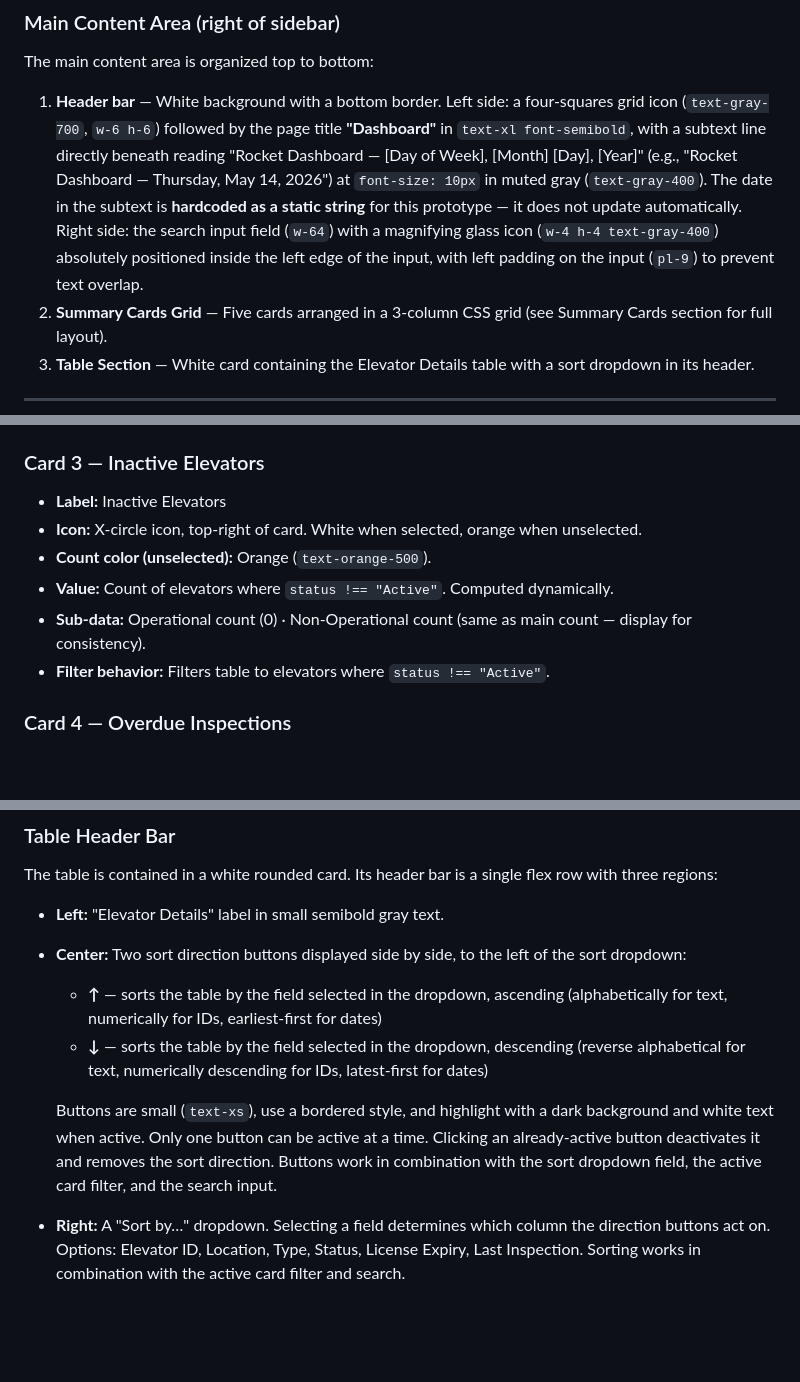
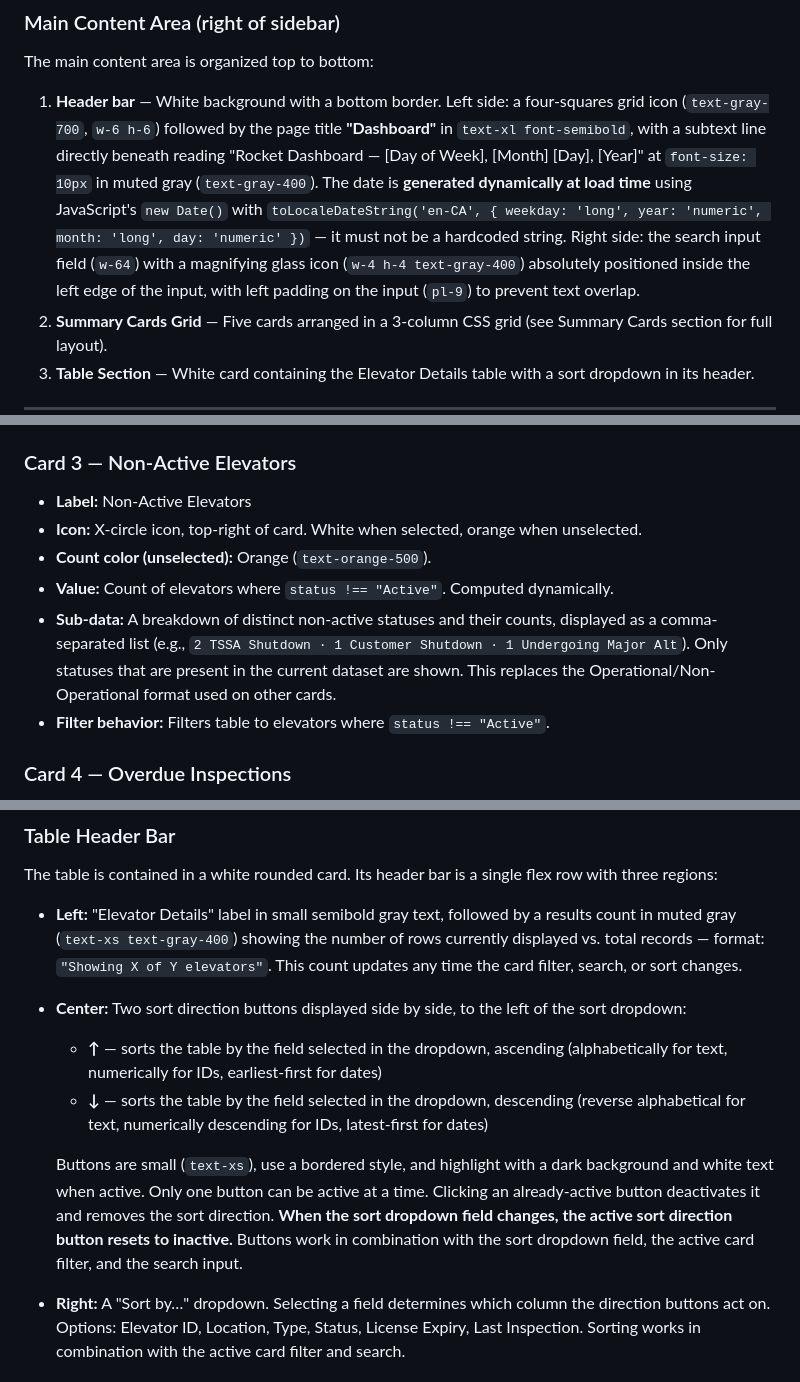
Before and after one commit to charleswinfield108/Rocket_Dashboard, a Markdown page: docs/dashboard_spec.md, 3 parts joined by grey strips. GitHub-like rendering; blank space fills up the shorter version.

Commit message:
docs(spec): update dashboard spec with six improvement items
Dynamic date, overdue last-inspection highlight, extended search scope,
Non-Active card breakdown, results count indicator, and sort button reset.

```diff
--- a/docs/dashboard_spec.md
+++ b/docs/dashboard_spec.md
@@ -29,7 +29,7 @@ At the very bottom of the sidebar is a version label "v1.0 — Prototype" in `te
 
 The main content area is organized top to bottom:
 
-1. **Header bar** — White background with a bottom border. Left side: a four-squares grid icon (`text-gray-700`, `w-6 h-6`) followed by the page title **"Dashboard"** in `text-xl font-semibold`, with a subtext line directly beneath reading "Rocket Dashboard — [Day of Week], [Month] [Day], [Year]" (e.g., "Rocket Dashboard — Thursday, May 14, 2026") at `font-size: 10px` in muted gray (`text-gray-400`). The date in the subtext is **hardcoded as a static string** for this prototype — it does not update automatically. Right side: the search input field (`w-64`) with a magnifying glass icon (`w-4 h-4 text-gray-400`) absolutely positioned inside the left edge of the input, with left padding on the input (`pl-9`) to prevent text overlap.
+1. **Header bar** — White background with a bottom border. Left side: a four-squares grid icon (`text-gray-700`, `w-6 h-6`) followed by the page title **"Dashboard"** in `text-xl font-semibold`, with a subtext line directly beneath reading "Rocket Dashboard — [Day of Week], [Month] [Day], [Year]" at `font-size: 10px` in muted gray (`text-gray-400`). The date is **generated dynamically at load time** using JavaScript's `new Date()` with `toLocaleDateString('en-CA', { weekday: 'long', year: 'numeric', month: 'long', day: 'numeric' })` — it must not be a hardcoded string. Right side: the search input field (`w-64`) with a magnifying glass icon (`w-4 h-4 text-gray-400`) absolutely positioned inside the left edge of the input, with left padding on the input (`pl-9`) to prevent text overlap.
 2. **Summary Cards Grid** — Five cards arranged in a 3-column CSS grid (see Summary Cards section for full layout).
 3. **Table Section** — White card containing the Elevator Details table with a sort dropdown in its header.
 
@@ -89,12 +89,12 @@ This sub-data is displayed in small text (`text-xs`) beneath the main count numb
 - **Sub-data:** Operational count (same as main count) · Non-Operational count (0, since all are active — display regardless for consistency).
 - **Filter behavior:** Filters table to elevators where `status === "Active"`.
 
-### Card 3 — Inactive Elevators
-- **Label:** Inactive Elevators
+### Card 3 — Non-Active Elevators
+- **Label:** Non-Active Elevators
 - **Icon:** X-circle icon, top-right of card. White when selected, orange when unselected.
 - **Count color (unselected):** Orange (`text-orange-500`).
 - **Value:** Count of elevators where `status !== "Active"`. Computed dynamically.
-- **Sub-data:** Operational count (0) · Non-Operational count (same as main count — display for consistency).
+- **Sub-data:** A breakdown of distinct non-active statuses and their counts, displayed as a comma-separated list (e.g., `2 TSSA Shutdown · 1 Customer Shutdown · 1 Undergoing Major Alt`). Only statuses that are present in the current dataset are shown. This replaces the Operational/Non-Operational format used on other cards.
 - **Filter behavior:** Filters table to elevators where `status !== "Active"`.
 
 ### Card 4 — Overdue Inspections
@@ -121,12 +121,12 @@ This sub-data is displayed in small text (`text-xs`) beneath the main count numb
 
 The table is contained in a white rounded card. Its header bar is a single flex row with three regions:
 
-- **Left:** "Elevator Details" label in small semibold gray text.
+- **Left:** "Elevator Details" label in small semibold gray text, followed by a results count in muted gray (`text-xs text-gray-400`) showing the number of rows currently displayed vs. total records — format: `"Showing X of Y elevators"`. This count updates any time the card filter, search, or sort changes.
 - **Center:** Two sort direction buttons displayed side by side, to the left of the sort dropdown:
   - **↑** — sorts the table by the field selected in the dropdown, ascending (alphabetically for text, numerically for IDs, earliest-first for dates)
   - **↓** — sorts the table by the field selected in the dropdown, descending (reverse alphabetical for text, numerically descending for IDs, latest-first for dates)
 
-  Buttons are small (`text-xs`), use a bordered style, and highlight with a dark background and white text when active. Only one button can be active at a time. Clicking an already-active button deactivates it and removes the sort direction. Buttons work in combination with the sort dropdown field, the active card filter, and the search input.
+  Buttons are small (`text-xs`), use a bordered style, and highlight with a dark background and white text when active. Only one button can be active at a time. Clicking an already-active button deactivates it and removes the sort direction. **When the sort dropdown field changes, the active sort direction button resets to inactive.** Buttons work in combination with the sort dropdown field, the active card filter, and the search input.
 
 - **Right:** A "Sort by…" dropdown. Selecting a field determines which column the direction buttons act on. Options: Elevator ID, Location, Type, Status, License Expiry, Last Inspection. Sorting works in combination with the active card filter and search.
 
```
Also changed, not shown: other parts of docs/dashboard_spec.md (+2 -2 lines).
